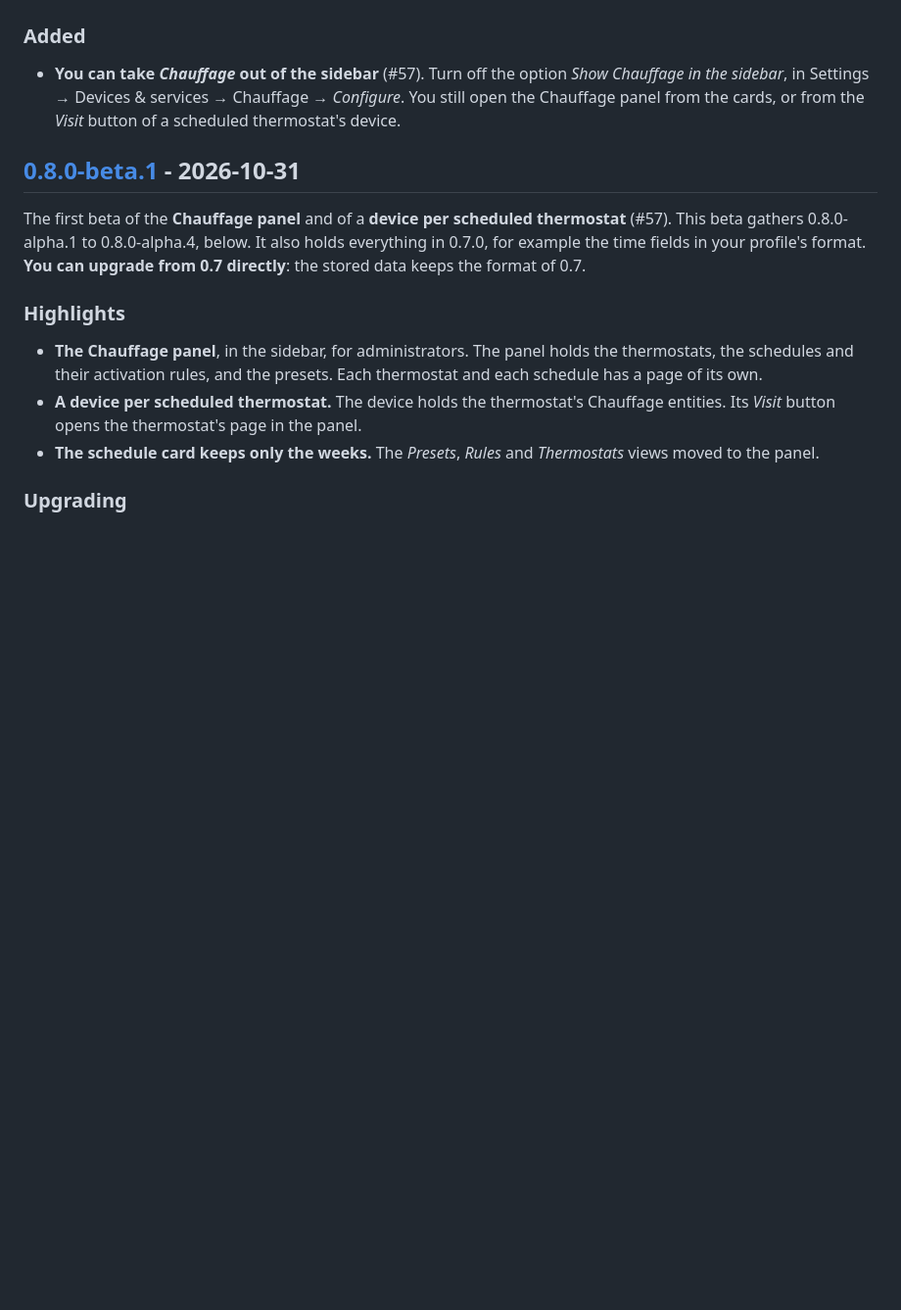
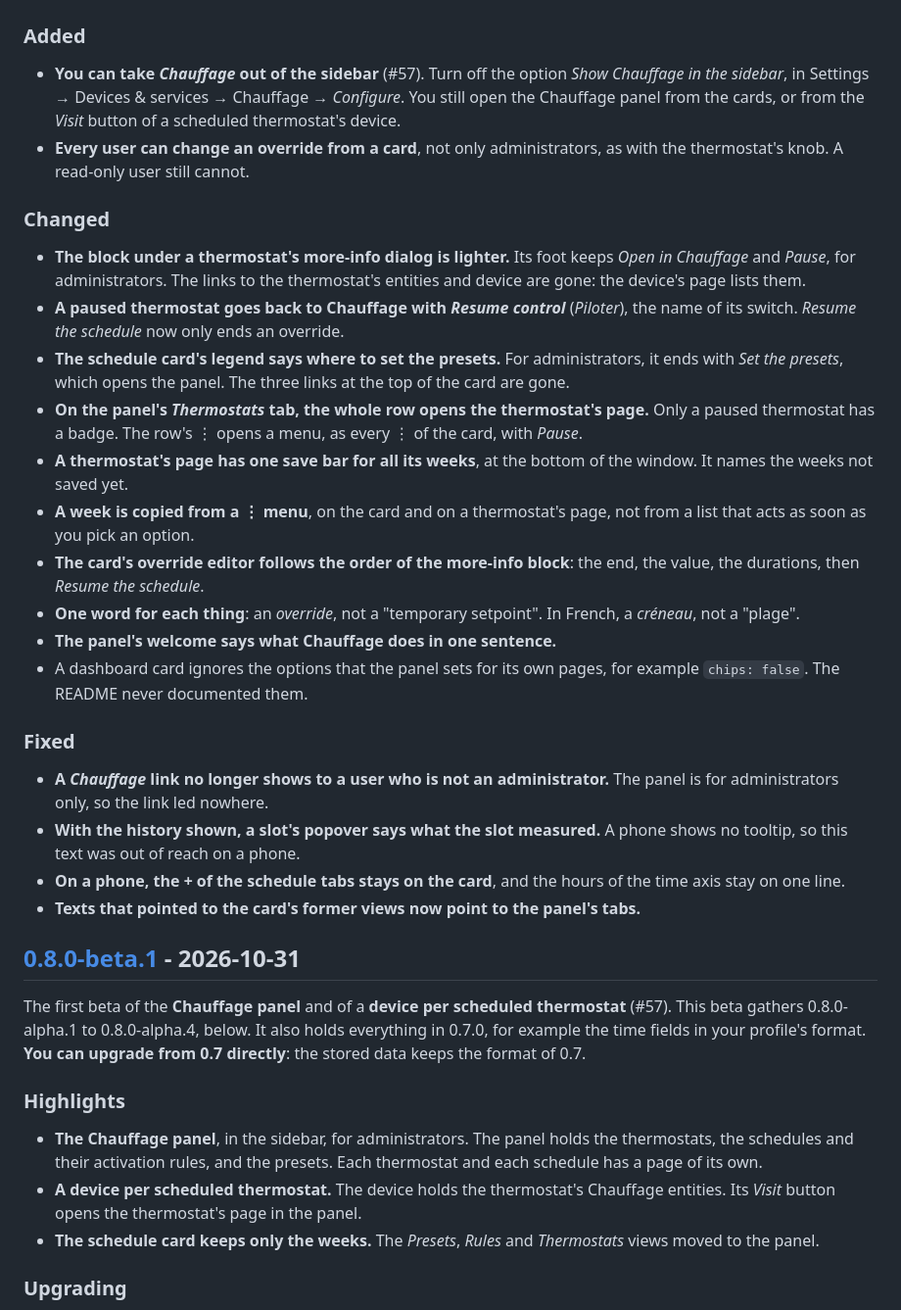
Before and after one commit to armellarcier/ha-chauffage, a Markdown page: CHANGELOG.md, the part around the change. Shown at 98% size. Rendered like a GitHub page; blank space fills up the shorter version.

Commit message:
Describe the UX review in the changelog
Co-Authored-By: Claude Opus 5.5 <noreply@anthropic.com>

```diff
--- a/CHANGELOG.md
+++ b/CHANGELOG.md
@@ -14,6 +14,41 @@ Each entry says whether the release **migrates stored data** and what to do when
 - **You can take *Chauffage* out of the sidebar** (#57). Turn off the option *Show Chauffage in
   the sidebar*, in Settings → Devices & services → Chauffage → *Configure*. You still open the
   Chauffage panel from the cards, or from the *Visit* button of a scheduled thermostat's device.
+- **Every user can change an override from a card**, not only administrators, as with the
+  thermostat's knob. A read-only user still cannot.
+
+### Changed
+
+- **The block under a thermostat's more-info dialog is lighter.** Its foot keeps *Open in
+  Chauffage* and *Pause*, for administrators. The links to the thermostat's entities and device
+  are gone: the device's page lists them.
+- **A paused thermostat goes back to Chauffage with *Resume control*** (*Piloter*), the name of
+  its switch. *Resume the schedule* now only ends an override.
+- **The schedule card's legend says where to set the presets.** For administrators, it ends with
+  *Set the presets*, which opens the panel. The three links at the top of the card are gone.
+- **On the panel's *Thermostats* tab, the whole row opens the thermostat's page.** Only a paused
+  thermostat has a badge. The row's ⋮ opens a menu, as every ⋮ of the card, with *Pause*.
+- **A thermostat's page has one save bar for all its weeks**, at the bottom of the window. It
+  names the weeks not saved yet.
+- **A week is copied from a ⋮ menu**, on the card and on a thermostat's page, not from a list that
+  acts as soon as you pick an option.
+- **The card's override editor follows the order of the more-info block**: the end, the value,
+  the durations, then *Resume the schedule*.
+- **One word for each thing**: an *override*, not a "temporary setpoint". In French, a
+  *créneau*, not a "plage".
+- **The panel's welcome says what Chauffage does in one sentence.**
+- A dashboard card ignores the options that the panel sets for its own pages, for example
+  `chips: false`. The README never documented them.
+
+### Fixed
+
+- **A *Chauffage* link no longer shows to a user who is not an administrator.** The panel is
+  for administrators only, so the link led nowhere.
+- **With the history shown, a slot's popover says what the slot measured.** A phone shows no
+  tooltip, so this text was out of reach on a phone.
+- **On a phone, the *+* of the schedule tabs stays on the card**, and the hours of the time axis
+  stay on one line.
+- **Texts that pointed to the card's former views now point to the panel's tabs.**
 
 ## [0.8.0-beta.1] - 2026-10-31
 
```
